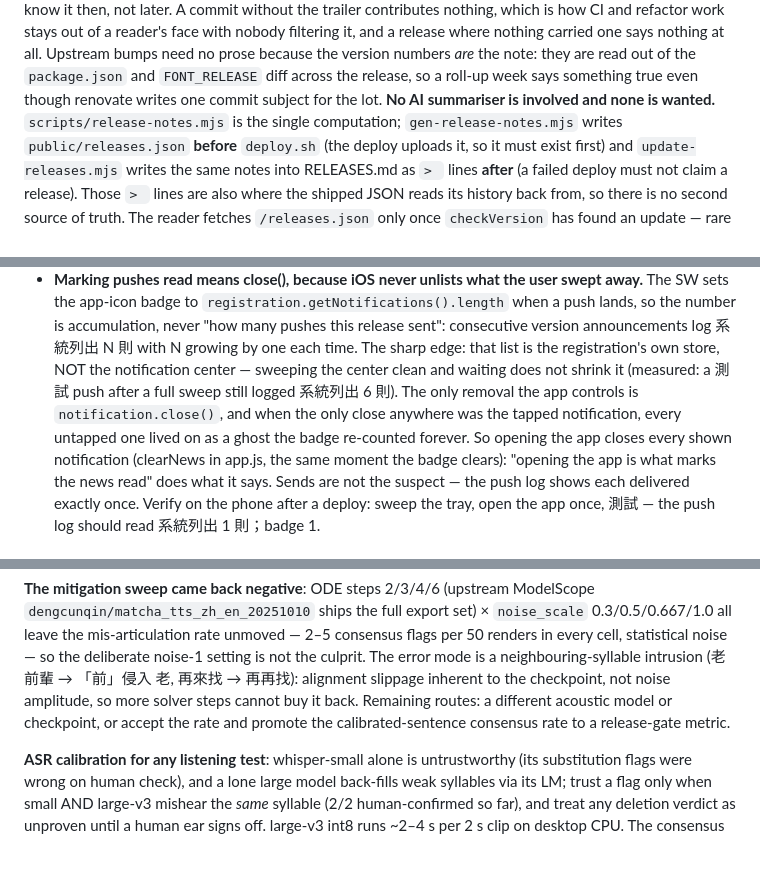
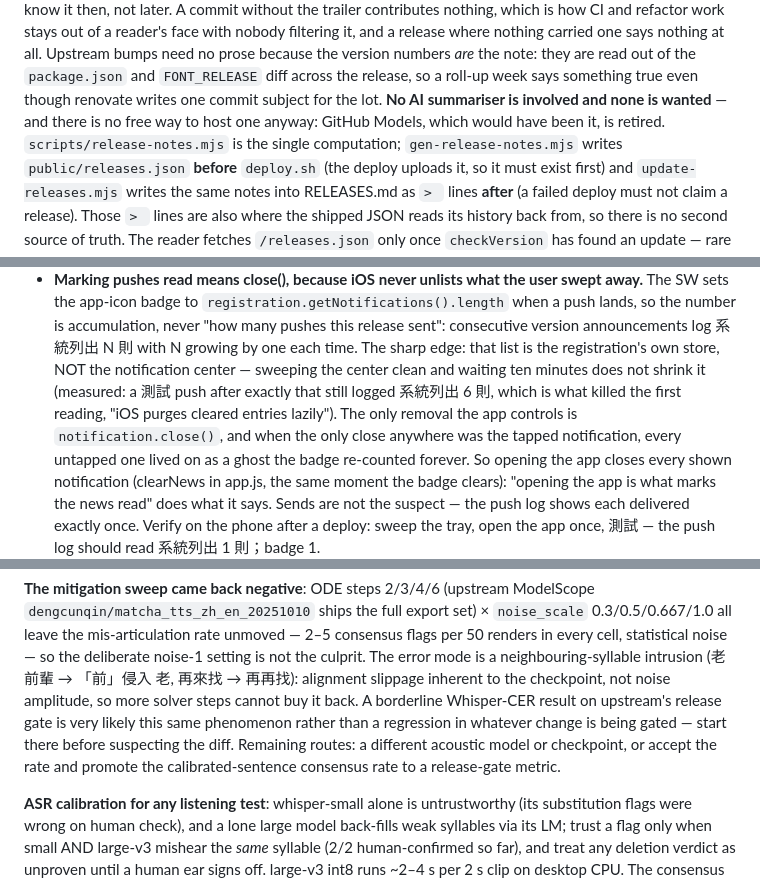
Before and after one commit to enstw/bookworm, a Markdown page: DESIGN.md, 3 parts joined by grey strips. Drawn GitHub-style; blank space fills up the shorter version.

Commit message:
docs: restore six diagnostic clauses the reorganisation dropped
An audit of the rewrite against the previous file found no lost rule and
no lost measurement, but six clauses had been generalised past their
usefulness. Each is a pointer that saves a future reader a wrong start,
so each is back, still without a date or a name attached: a borderline
Whisper-CER result upstream is probably the known checkpoint defect
rather than the change being gated; there is no free host for an AI
summariser since GitHub Models retired, so proposing one is a dead end;
the main ruleset's exact name, which is what you search Settings for;
which fixes had drifted to which side of the hand-copied engine files,
the evidence for vendoring them; the on-device checklist a voice swap
owes after the fact; and the ten-minute wait that turned the badge
measurement into evidence, plus the hypothesis it killed.

Co-Authored-By: Claude Opus 5 (1M context) <noreply@anthropic.com>

```diff
--- a/DESIGN.md
+++ b/DESIGN.md
@@ -234,8 +235,9 @@ a release where nothing carried one says nothing at all. Upstream bumps need
 no prose because the version numbers *are* the note: they are read out of
 the `package.json` and `FONT_RELEASE` diff across the release, so a roll-up
 week says something true even though renovate writes one commit subject for
-the lot. **No AI summariser is involved and none is wanted.**
-`scripts/release-notes.mjs` is the single computation;
+the lot. **No AI summariser is involved and none is wanted** — and there is
+no free way to host one anyway: GitHub Models, which would have been it, is
+retired. `scripts/release-notes.mjs` is the single computation;
 `gen-release-notes.mjs` writes `public/releases.json` **before** `deploy.sh`
 (the deploy uploads it, so it must exist first) and `update-releases.mjs`
 writes the same notes into RELEASES.md as `> ` lines **after** (a failed
@@ -597,9 +599,11 @@ buffer a copy through `arrayBuffer()` so it holds one connection, not two.
   is accumulation, never "how many pushes this release sent": consecutive
   version announcements log 系統列出 N 則 with N growing by one each time.
   The sharp edge: that list is the registration's own store, NOT the
-  notification center — sweeping the center clean and waiting does not
-  shrink it (measured: a 測試 push after a full sweep still logged 系統列出
-  6 則). The only removal the app controls is `notification.close()`, and
+  notification center — sweeping the center clean and waiting ten minutes
+  does not shrink it (measured: a 測試 push after exactly that still logged
+  系統列出 6 則, which is what killed the first reading, "iOS purges cleared
+  entries lazily"). The only removal the app controls is
+  `notification.close()`, and
   when the only close anywhere was the tapped notification, every untapped
   one lived on as a ghost the badge re-counted forever. So opening the app
   closes every shown notification (clearNews in app.js, the same moment the
@@ -1006,9 +1014,12 @@ unmoved — 2–5 consensus flags per 50 renders in every cell, statistical
 noise — so the deliberate noise-1 setting is not the culprit. The error mode
 is a neighbouring-syllable intrusion (老前輩 → 「前」侵入 老, 再來找 →
 再再找): alignment slippage inherent to the checkpoint, not noise amplitude,
-so more solver steps cannot buy it back. Remaining routes: a different
-acoustic model or checkpoint, or accept the rate and promote the
-calibrated-sentence consensus rate to a release-gate metric.
+so more solver steps cannot buy it back. A borderline Whisper-CER result on
+upstream's release gate is very likely this same phenomenon rather than a
+regression in whatever change is being gated — start there before
+suspecting the diff. Remaining routes: a different acoustic model or
+checkpoint, or accept the rate and promote the calibrated-sentence
+consensus rate to a release-gate metric.
 
 **ASR calibration for any listening test**: whisper-small alone is
 untrustworthy (its substitution flags were wrong on human check), and a lone
```
Also changed, not shown: other parts of DESIGN.md (+8 -3 lines).
